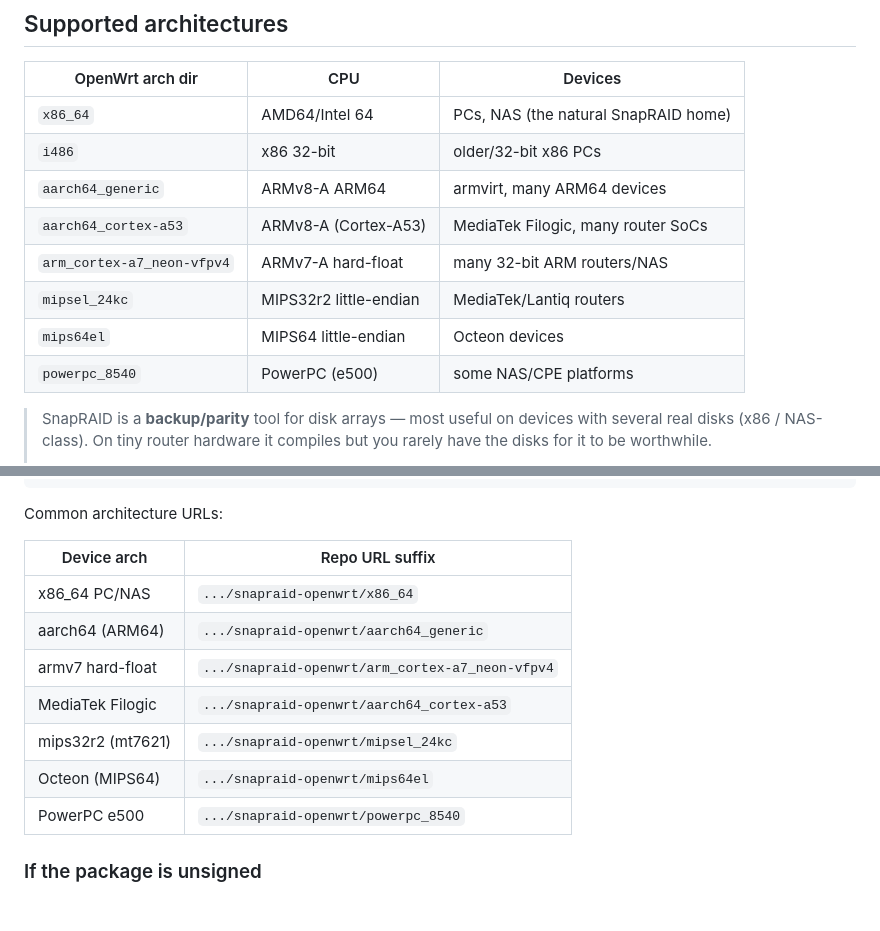
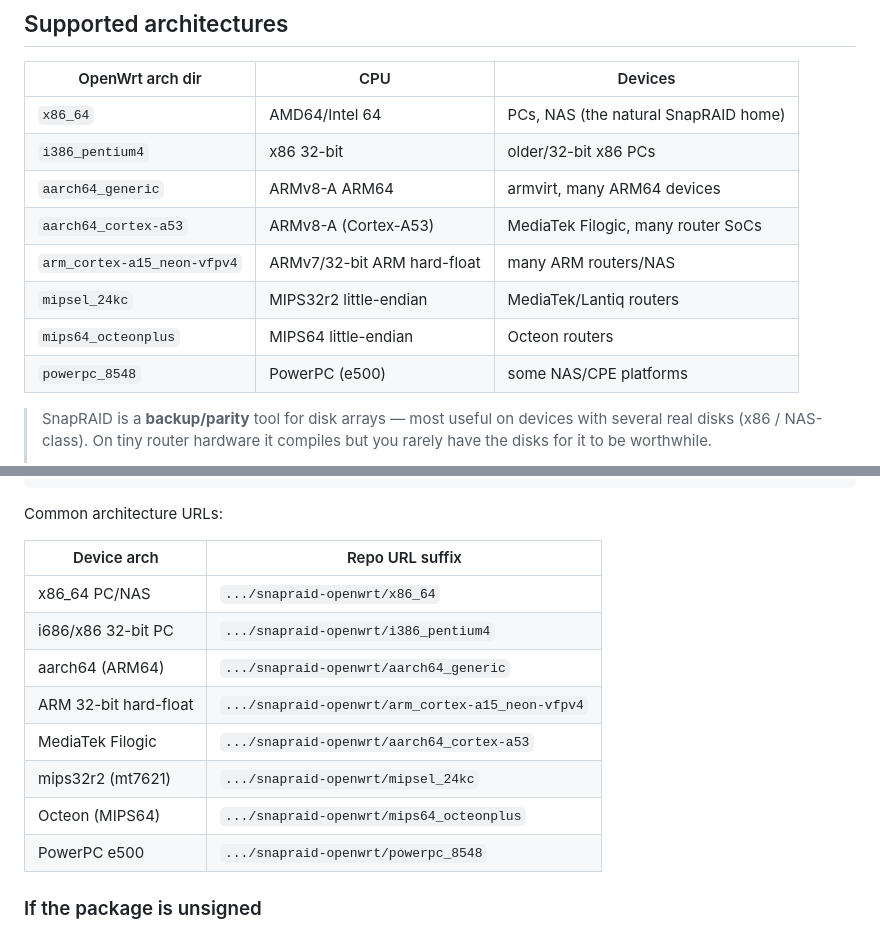
Before and after one commit to aseracorp/snapraid-openwrt, a Markdown page: README.md, 2 parts joined by grey strips. GitHub-like rendering; blank space fills up the shorter version.

Commit message:
Document actual published architecture directory names

```diff
--- a/README.md
+++ b/README.md
@@ -16,13 +16,13 @@ repository**.
 | OpenWrt arch dir | CPU | Devices |
 |---|---|---|
 | `x86_64` | AMD64/Intel 64 | PCs, NAS (the natural SnapRAID home) |
-| `i486` | x86 32-bit | older/32-bit x86 PCs |
+| `i386_pentium4` | x86 32-bit | older/32-bit x86 PCs |
 | `aarch64_generic` | ARMv8-A ARM64 | armvirt, many ARM64 devices |
 | `aarch64_cortex-a53` | ARMv8-A (Cortex-A53) | MediaTek Filogic, many router SoCs |
-| `arm_cortex-a7_neon-vfpv4` | ARMv7-A hard-float | many 32-bit ARM routers/NAS |
+| `arm_cortex-a15_neon-vfpv4` | ARMv7/32-bit ARM hard-float | many ARM routers/NAS |
 | `mipsel_24kc` | MIPS32r2 little-endian | MediaTek/Lantiq routers |
-| `mips64el` | MIPS64 little-endian | Octeon devices |
-| `powerpc_8540` | PowerPC (e500) | some NAS/CPE platforms |
+| `mips64_octeonplus` | MIPS64 little-endian | Octeon routers |
+| `powerpc_8548` | PowerPC (e500) | some NAS/CPE platforms |
 
 > SnapRAID is a **backup/parity** tool for disk arrays — most useful on devices
 > with several real disks (x86 / NAS-class). On tiny router hardware it compiles
@@ -60,12 +60,13 @@ Common architecture URLs:
 | Device arch | Repo URL suffix |
 |---|---|
 | x86_64 PC/NAS | `.../snapraid-openwrt/x86_64` |
+| i686/x86 32-bit PC | `.../snapraid-openwrt/i386_pentium4` |
 | aarch64 (ARM64) | `.../snapraid-openwrt/aarch64_generic` |
-| armv7 hard-float | `.../snapraid-openwrt/arm_cortex-a7_neon-vfpv4` |
+| ARM 32-bit hard-float | `.../snapraid-openwrt/arm_cortex-a15_neon-vfpv4` |
 | MediaTek Filogic | `.../snapraid-openwrt/aarch64_cortex-a53` |
 | mips32r2 (mt7621) | `.../snapraid-openwrt/mipsel_24kc` |
-| Octeon (MIPS64) | `.../snapraid-openwrt/mips64el` |
-| PowerPC e500 | `.../snapraid-openwrt/powerpc_8540` |
+| Octeon (MIPS64) | `.../snapraid-openwrt/mips64_octeonplus` |
+| PowerPC e500 | `.../snapraid-openwrt/powerpc_8548` |
 
 ### If the package is unsigned
 
```
